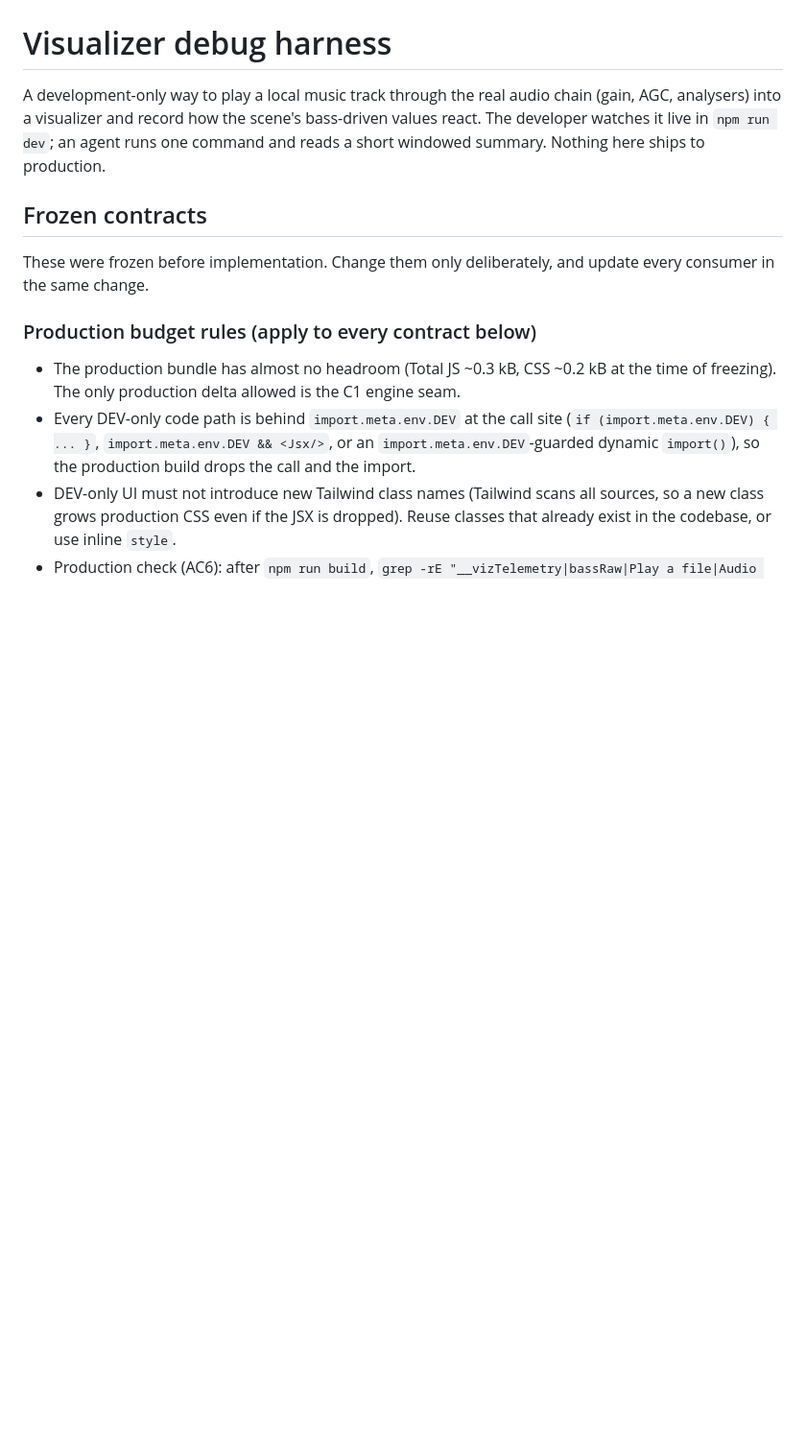
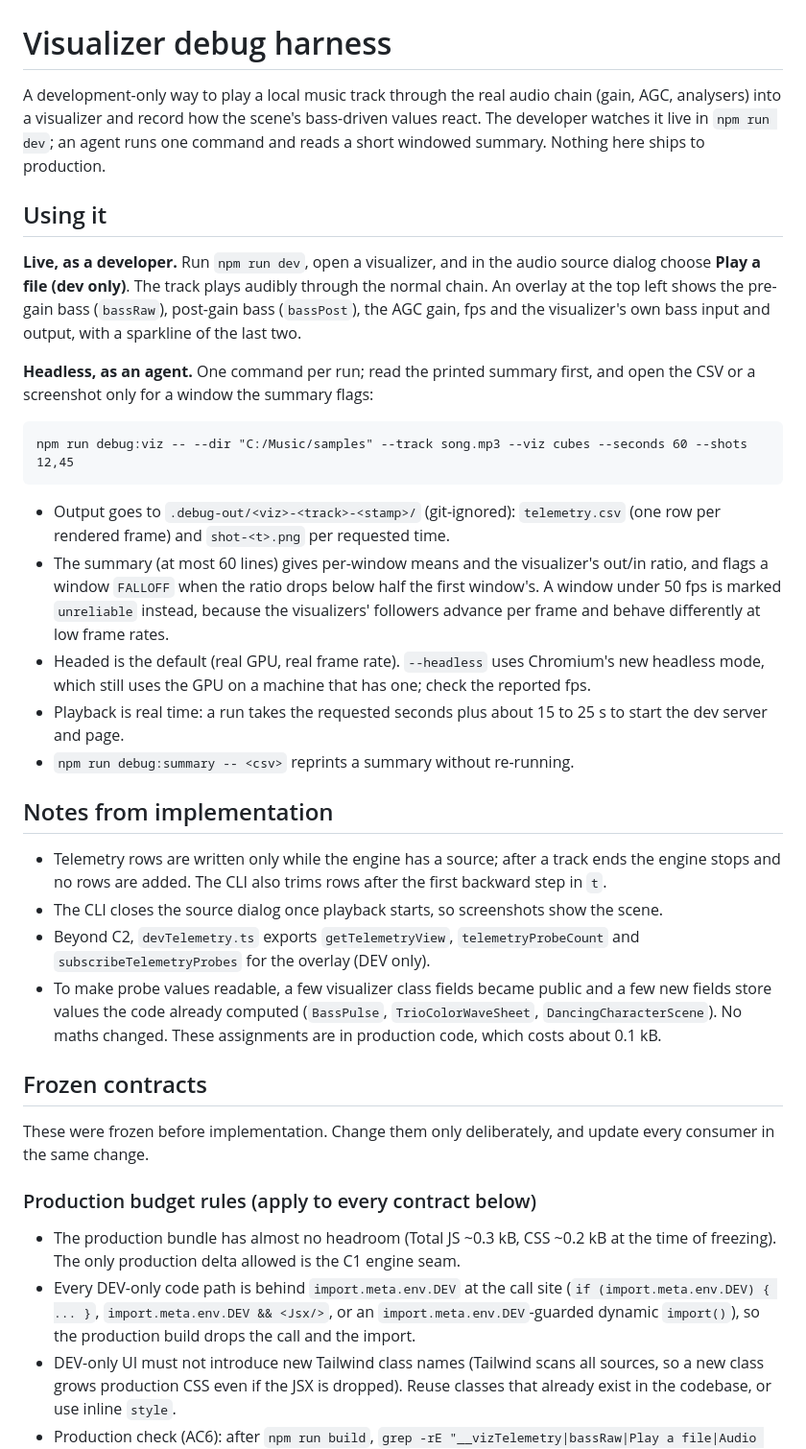
Before and after one commit to tpetrus/AudioVisualizer, a Markdown page: docs/agents/debug-harness.md, the part around the change. Shown at 96% size. Rendered like a GitHub page; blank space fills up the shorter version.

Commit message:
docs(debug): document the debug harness commands and usage
Co-Authored-By: Claude Opus 5.5 <noreply@anthropic.com>

````diff
--- a/docs/agents/debug-harness.md
+++ b/docs/agents/debug-harness.md
@@ -3,6 +3,40 @@
 A development-only way to play a local music track through the real audio chain (gain, AGC, analysers) into a
 visualizer and record how the scene's bass-driven values react. The developer watches it live in `npm run dev`; an agent
 runs one command and reads a short windowed summary. Nothing here ships to production.
+
+## Using it
+
+**Live, as a developer.** Run `npm run dev`, open a visualizer, and in the audio source dialog choose
+**Play a file (dev only)**. The track plays audibly through the normal chain. An overlay at the top left shows the
+pre-gain bass (`bassRaw`), post-gain bass (`bassPost`), the AGC gain, fps and the visualizer's own bass input and
+output, with a sparkline of the last two.
+
+**Headless, as an agent.** One command per run; read the printed summary first, and open the CSV or a screenshot only
+for a window the summary flags:
+
+```
+npm run debug:viz -- --dir "C:/Music/samples" --track song.mp3 --viz cubes --seconds 60 --shots 12,45
+```
+
+- Output goes to `.debug-out/<viz>-<track>-<stamp>/` (git-ignored): `telemetry.csv` (one row per rendered frame) and
+  `shot-<t>.png` per requested time.
+- The summary (at most 60 lines) gives per-window means and the visualizer's out/in ratio, and flags a window
+  `FALLOFF` when the ratio drops below half the first window's. A window under 50 fps is marked `unreliable` instead,
+  because the visualizers' followers advance per frame and behave differently at low frame rates.
+- Headed is the default (real GPU, real frame rate). `--headless` uses Chromium's new headless mode, which still uses
+  the GPU on a machine that has one; check the reported fps.
+- Playback is real time: a run takes the requested seconds plus about 15 to 25 s to start the dev server and page.
+- `npm run debug:summary -- <csv>` reprints a summary without re-running.
+
+## Notes from implementation
+- Telemetry rows are written only while the engine has a source; after a track ends the engine stops and no rows are
+  added. The CLI also trims rows after the first backward step in `t`.
+- The CLI closes the source dialog once playback starts, so screenshots show the scene.
+- Beyond C2, `devTelemetry.ts` exports `getTelemetryView`, `telemetryProbeCount` and `subscribeTelemetryProbes` for
+  the overlay (DEV only).
+- To make probe values readable, a few visualizer class fields became public and a few new fields store values the code
+  already computed (`BassPulse`, `TrioColorWaveSheet`, `DancingCharacterScene`). No maths changed. These assignments
+  are in production code, which costs about 0.1 kB.
 
 ## Frozen contracts
 
````
Also changed, not shown: AGENTS.md (+3 -0 lines).
